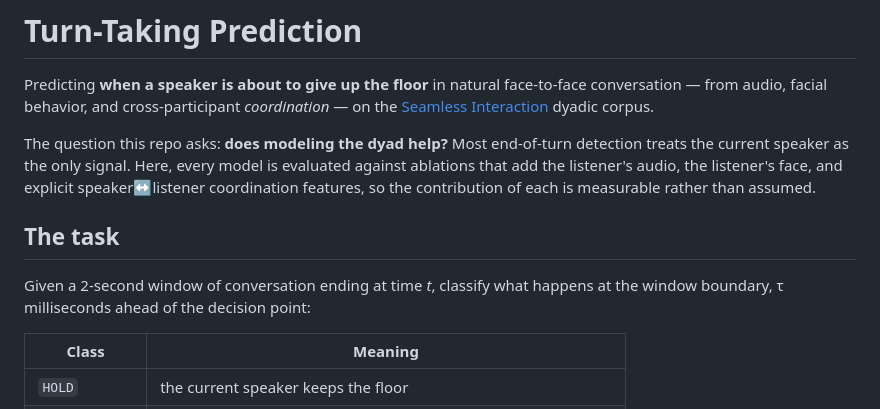
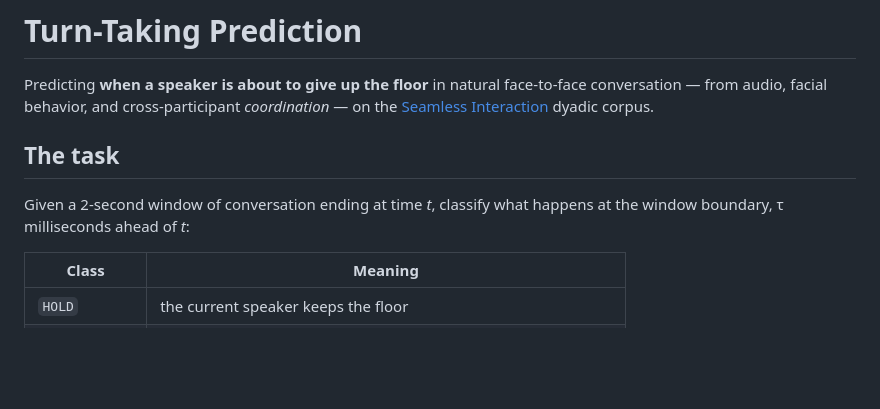
Before and after one commit to USC-CSCI-535-SP26/turn-taking-prediction, a Markdown page: README.md, the part around one of its changes. Drawn GitHub-style; blank space fills up the shorter version.

```diff
--- a/README.md
+++ b/README.md
@@ -5,16 +5,10 @@ conversation — from audio, facial behavior, and cross-participant *coordinatio
 on the [Seamless Interaction](https://ai.meta.com/datasets/seamless-interaction/)
 dyadic corpus.
 
-The question this repo asks: **does modeling the dyad help?** Most end-of-turn
-detection treats the current speaker as the only signal. Here, every model is
-evaluated against ablations that add the listener's audio, the listener's face, and
-explicit speaker↔listener coordination features, so the contribution of each is
-measurable rather than assumed.
-
 ## The task
 
 Given a 2-second window of conversation ending at time *t*, classify what happens at
-the window boundary, τ milliseconds ahead of the decision point:
+the window boundary, τ milliseconds ahead of *t*:
 
 | Class | Meaning |
 | --- | --- |
```
Also changed, not shown: other parts of README.md (+2 -15 lines).
